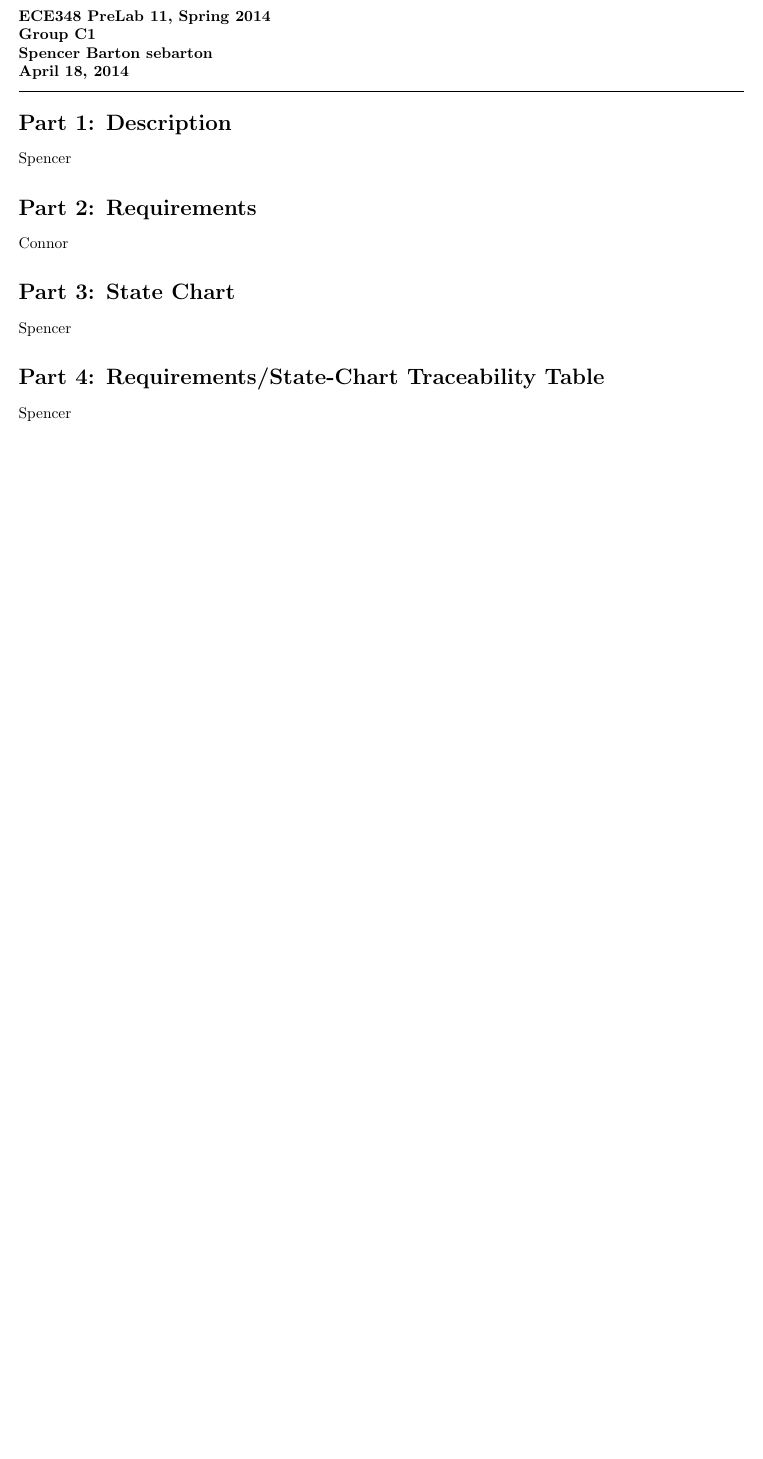
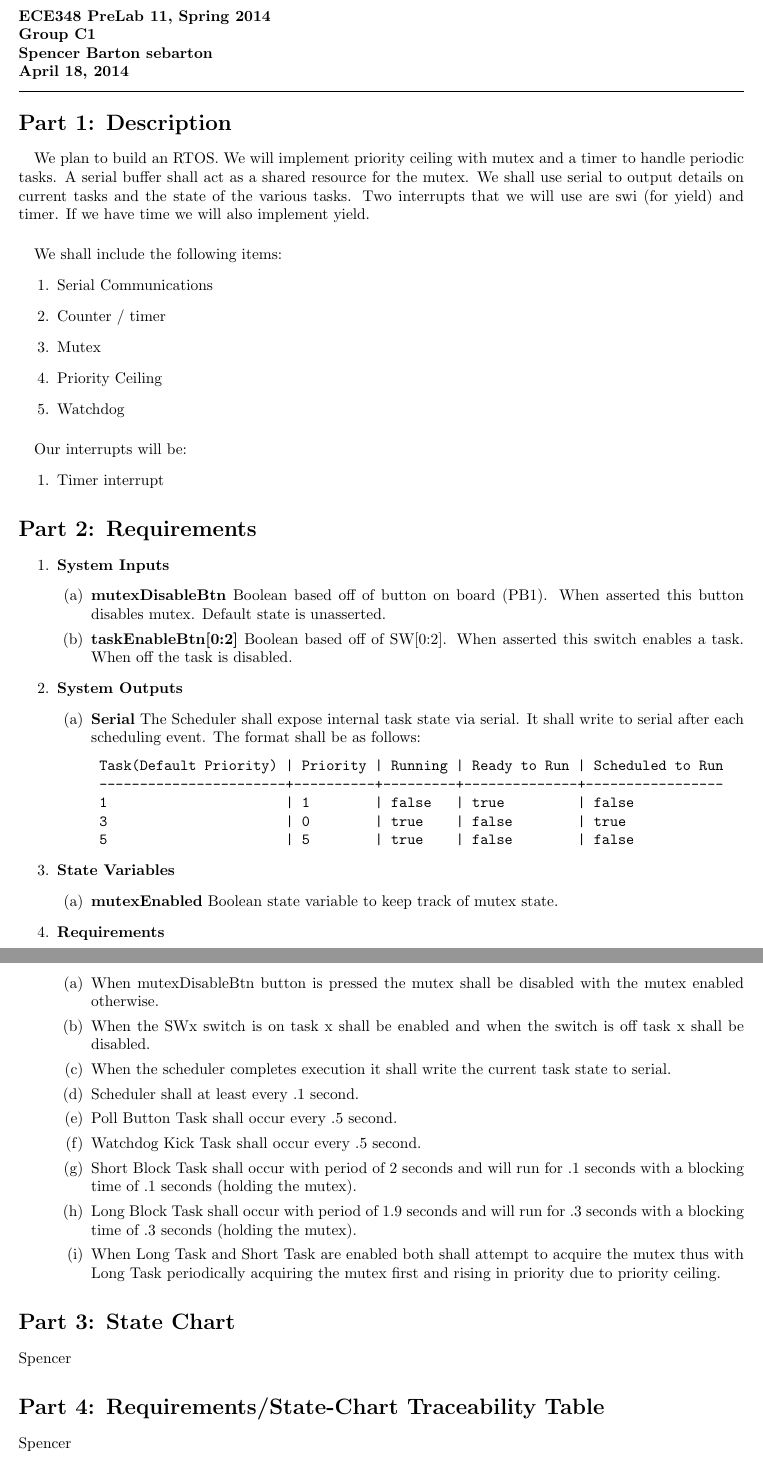
Before and after one commit to cbrem/ourtos, a LaTeX document (prelab/prelab11_handin_gC1.tex): part of the page before the commit and two parts of pages 1 and 2 of 2 after it, the two joined at a grey line, cut so that both start at the same text, the shorter picture padded with empty space. Compiled offline with pdfLaTeX.

Commit message:
reqs written

```diff
--- a/prelab/prelab11_handin_gC1.tex
+++ b/prelab/prelab11_handin_gC1.tex
@@ -3,7 +3,9 @@
 \usepackage{color}
 \usepackage{amsmath}
 \usepackage{fullpage}
+\usepackage{multirow}
 \usepackage{graphicx}
+\usepackage{pdfpages}
 
 
 \sloppy
@@ -19,6 +21,8 @@
         \stepcounter{partNum}%
         \thepartNum}
 \newcommand{\sectPart}[1]{\section*{Part \partNum: #1}}
+
+\newcommand{\bitem}[1]{\item \textbf{#1}}
 
 \newcommand{\assignment}{PreLab 11}
 \newcommand{\duedate}{April 18, 2014}
@@ -37,11 +41,61 @@
 
 \sectPart{Description}
 
-Spencer
+\paragraph*{}
+We plan to build an RTOS. We will implement priority ceiling with mutex and a timer to handle periodic tasks. A serial buffer shall act as a shared resource for the mutex. We shall use serial to output details on current tasks and the state of the various tasks. Two interrupts that we will use are swi (for yield) and timer. If we have time we will also implement yield.
+
+\paragraph*{}
+We shall include the following items:
+\begin{enumerate}
+\item Serial Communications
+\item Counter / timer
+\item Mutex
+\item Priority Ceiling
+\item Watchdog
+\end{enumerate}
+
+\paragraph*{}
+Our interrupts will be:
+\begin{enumerate}
+\item Timer interrupt
+\end{enumerate}
 
 \sectPart{Requirements}
 
-Connor
+\begin{enumerate}
+\bitem{System Inputs}
+	\begin{enumerate}
+	\bitem{mutexDisableBtn} Boolean based off of button on board (PB1). When asserted this button disables mutex. Default state is unasserted.
+	\bitem{taskEnableBtn[0:2]} Boolean based off of SW[0:2]. When asserted this switch enables a task. When off the task is disabled.
+	\end{enumerate}
+\bitem{System Outputs}
+	\begin{enumerate}
+	\bitem{Serial} The Scheduler shall expose internal task state via serial. It shall write to serial after each scheduling event. The format shall be as follows:
+\begin{verbatim}
+ Task(Default Priority) | Priority | Running | Ready to Run | Scheduled to Run
+ -----------------------+----------+---------+--------------+-----------------
+ 1                      | 1        | false   | true         | false
+ 3                      | 0        | true    | false        | true
+ 5                      | 5        | true    | false        | false
+\end{verbatim}
+	\end{enumerate}
+\bitem{State Variables}
+	\begin{enumerate}
+	\bitem{mutexEnabled} Boolean state variable to keep track of mutex state.
+	\end{enumerate}
+\bitem{Requirements}
+	\begin{enumerate}
+	\item When mutexDisableBtn button is pressed the mutex shall be disabled with the mutex enabled otherwise.
+	\item When the SWx switch is on task x shall be enabled and when the switch is off task x shall be disabled.
+	\item When the scheduler completes execution it shall write the current task state to serial.
+	\item Scheduler shall at least every .1 second.
+	\item Poll Button Task shall occur every .5 second.
+	\item Watchdog Kick Task shall occur every .5 second.
+	\item Short Block Task shall occur with period of 2 seconds and will run for .1 seconds with a blocking time of .1 seconds (holding the mutex).
+	\item Long Block Task shall occur with period of 1.9 seconds and will run for .3 seconds with a blocking time of .3 seconds (holding the mutex).
+	\item When Long Task and Short Task are enabled both shall attempt to acquire the mutex thus with Long Task periodically acquiring the mutex first and rising in priority due to priority ceiling.
+	\end{enumerate}
+\end{enumerate}
 
 \sectPart{State Chart}
 
```
